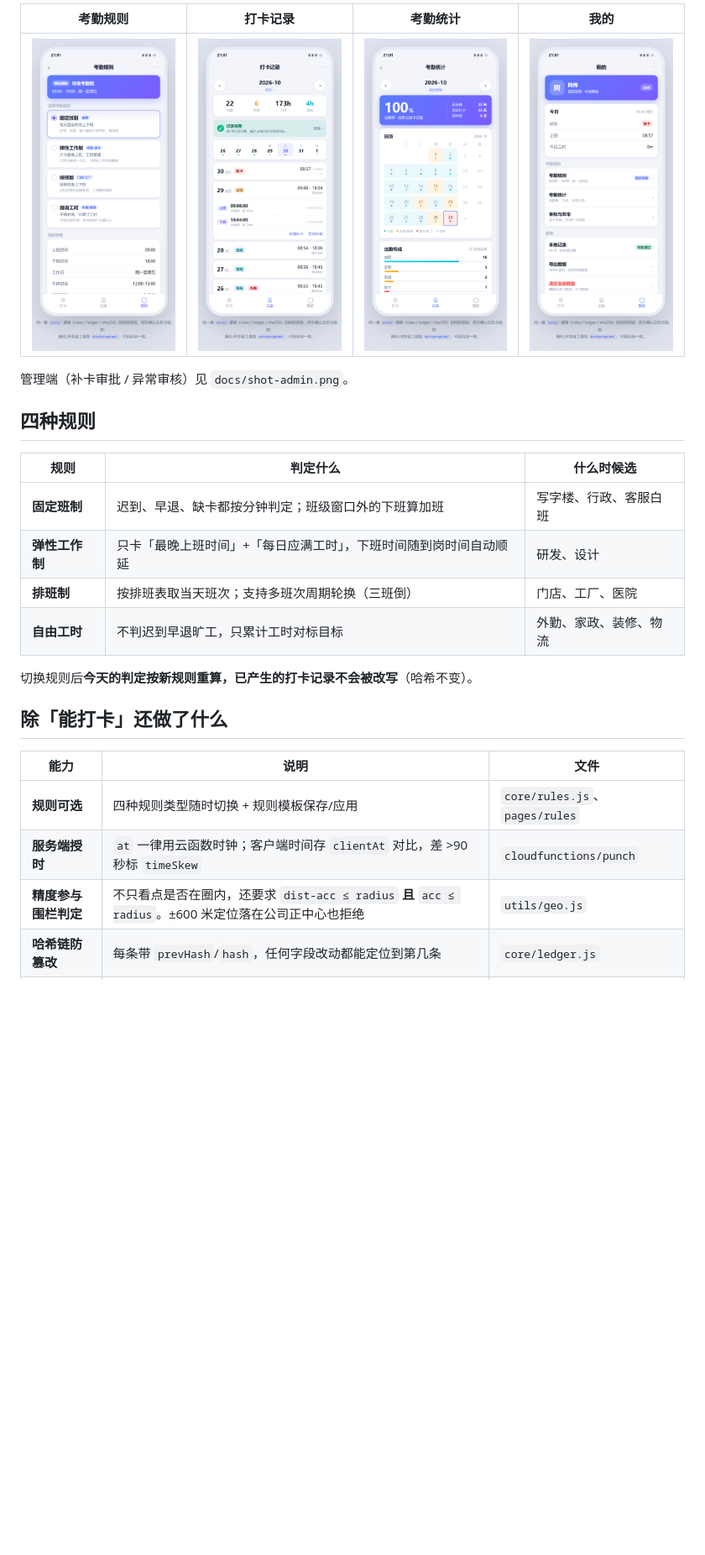
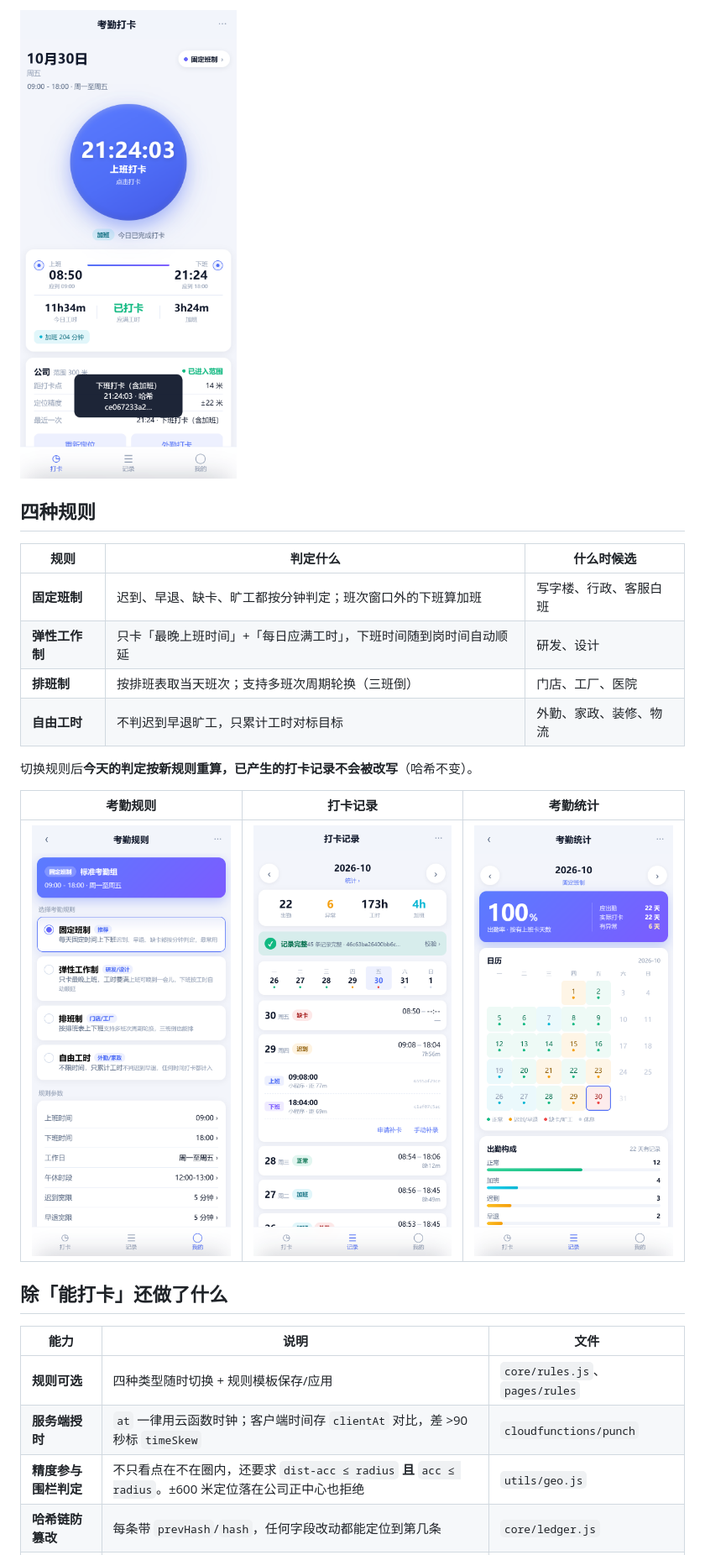
Before and after one commit to jimgreen1565-droid/punch-clock, a Markdown page: README.md, the part around one of its changes. Shown at 84% size. Drawn GitHub-style; pictures changed too: docs/web-live.png (added); blank space fills up the shorter version.

```diff
--- a/README.md
+++ b/README.md
@@ -24,28 +27,28 @@
 
-| 考勤规则 | 打卡记录 | 考勤统计 | 我的 |
-|---|---|---|---|
-| ![](docs/shot-rules.png) | ![](docs/shot-records-open.png) | ![](docs/shot-stats.png) | ![](docs/shot-me.png) |
-
-管理端（补卡审批 / 异常审核）见 `docs/shot-admin.png`。
+![打卡首页](docs/web-live.png)
 
 ## 四种规则
 
 | 规则 | 判定什么 | 什么时候选 |
 |---|---|---|
-| **固定班制** | 迟到、早退、缺卡都按分钟判定；班级窗口外的下班算加班 | 写字楼、行政、客服白班 |
+| **固定班制** | 迟到、早退、缺卡、旷工都按分钟判定；班次窗口外的下班算加班 | 写字楼、行政、客服白班 |
 | **弹性工作制** | 只卡「最晚上班时间」+「每日应满工时」，下班时间随到岗时间自动顺延 | 研发、设计 |
 | **排班制** | 按排班表取当天班次；支持多班次周期轮换（三班倒） | 门店、工厂、医院 |
 | **自由工时** | 不判迟到早退旷工，只累计工时对标目标 | 外勤、家政、装修、物流 |
 
 切换规则后**今天的判定按新规则重算，已产生的打卡记录不会被改写**（哈希不变）。
 
+| 考勤规则 | 打卡记录 | 考勤统计 |
+|---|---|---|
+| ![](docs/web-rules.png) | ![](docs/web-records-open.png) | ![](docs/web-stats.png) |
+
 ## 除「能打卡」还做了什么
 
 | 能力 | 说明 | 文件 |
 |---|---|---|
-| **规则可选** | 四种规则类型随时切换 + 规则模板保存/应用 | `core/rules.js`、`pages/rules` |
+| **规则可选** | 四种类型随时切换 + 规则模板保存/应用 | `core/rules.js`、`pages/rules` |
 | **服务端授时** | `at` 一律用云函数时钟；客户端时间存 `clientAt` 对比，差 >90 秒标 `timeSkew` | `cloudfunctions/punch` |
-| **精度参与围栏判定** | 不只看点是否在圈内，还要求 `dist-acc ≤ radius` **且** `acc ≤ radius`。±600 米定位落在公司正中心也拒绝 | `utils/geo.js` |
+| **精度参与围栏判定** | 不只看点在不在圈内，还要求 `dist-acc ≤ radius` **且** `acc ≤ radius`。±600 米定位落在公司正中心也拒绝 | `utils/geo.js` |
 | **哈希链防篡改** | 每条带 `prevHash`/`hash`，任何字段改动都能定位到第几条 | `core/ledger.js` |
 | **跨天班次** | 夜班 21:00-06:00，凌晨 3 点的下班卡自动归前一天；用「强匹配优先」避免误归 | `core/rules.js: resolveShiftDay` |
 | **弹性班应下班滑动** | `max(最早下班, 实际上班 + 应满工时 + 午休)` | `core/rules.js: pairDay` |
```
Also changed, not shown: other parts of README.md (+66 -47 lines), docs/在线体验与发布.md (added, +131 -0 lines), docs/考勤规则设计.md (+28 -15 lines), 9 other files.
